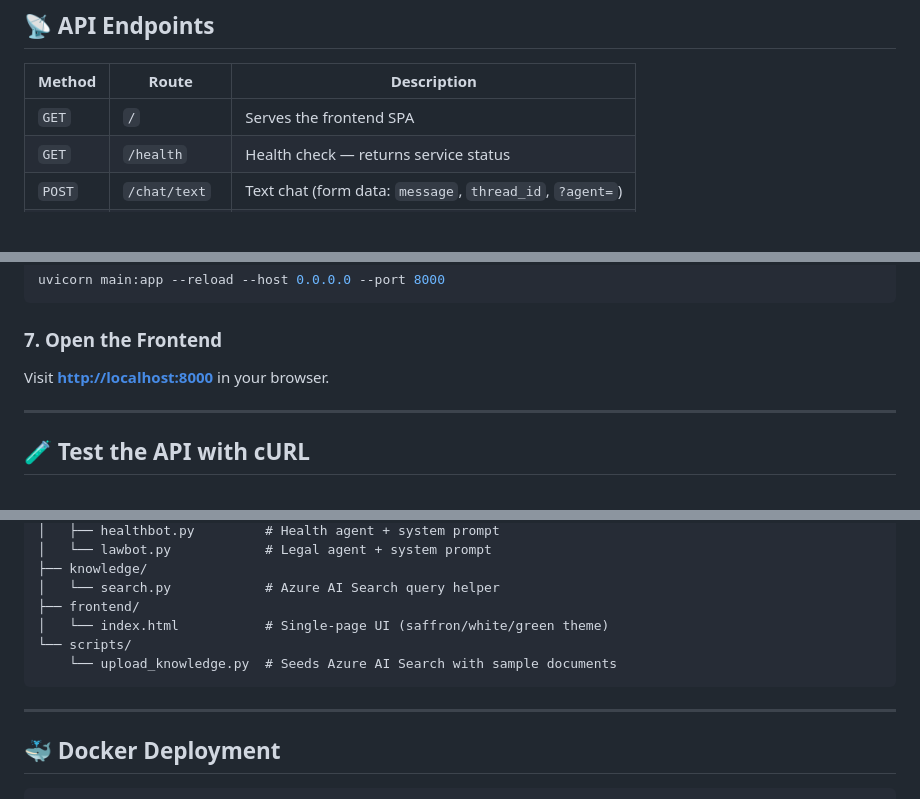
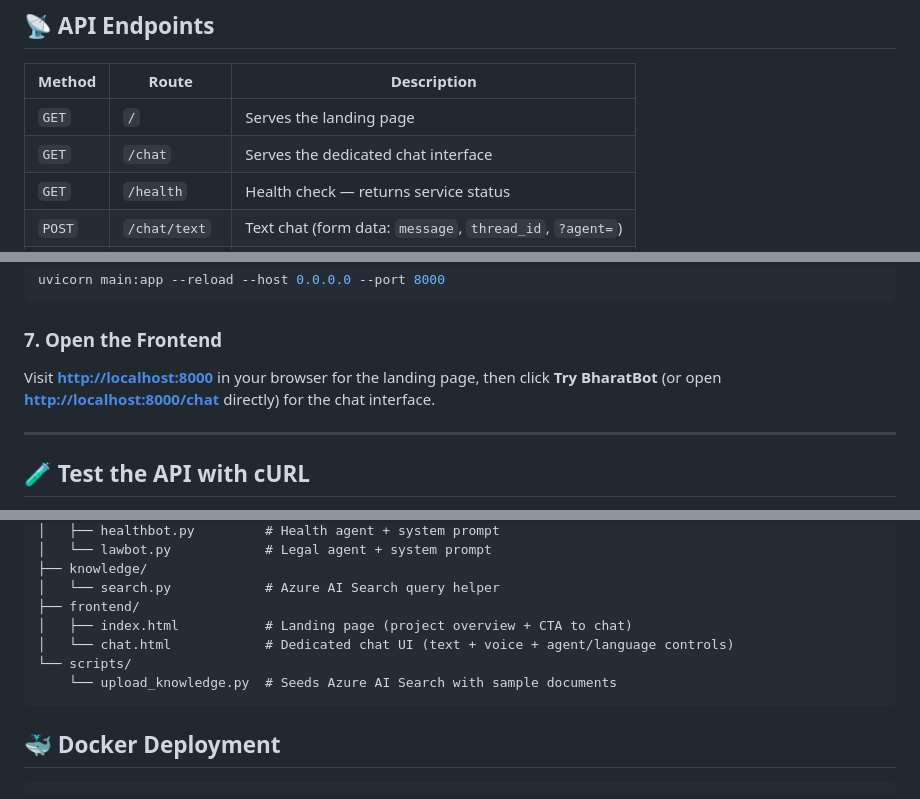
Before and after one commit to 23f1000932/Bharat-Bot, a Markdown page: README.md, 3 parts joined by grey strips. Rendered like a GitHub page; blank space fills up the shorter version.

````diff
--- a/README.md
+++ b/README.md
@@ -144,7 +144,8 @@ BharatBot was built to bridge that gap. By combining modern AI with India's own
 
 | Method | Route | Description |
 |---|---|---|
-| `GET` | `/` | Serves the frontend SPA |
+| `GET` | `/` | Serves the landing page |
+| `GET` | `/chat` | Serves the dedicated chat interface |
 | `GET` | `/health` | Health check — returns service status |
 | `POST` | `/chat/text` | Text chat (form data: `message`, `thread_id`, `?agent=`) |
 | `POST` | `/chat/voice` | Voice chat (multipart: `audio`, `language`, `thread_id`) |
@@ -231,7 +232,7 @@ uvicorn main:app --reload --host 0.0.0.0 --port 8000
 
 ### 7. Open the Frontend
 
-Visit **[http://localhost:8000](http://localhost:8000)** in your browser.
+Visit **[http://localhost:8000](http://localhost:8000)** in your browser for the landing page, then click **Try BharatBot** (or open **[http://localhost:8000/chat](http://localhost:8000/chat)** directly) for the chat interface.
 
 ---
 
@@ -283,12 +284,12 @@ Bharat-Bot/
 ├── knowledge/
 │   └── search.py            # Azure AI Search query helper
 ├── frontend/
-│   └── index.html           # Single-page UI (saffron/white/green theme)
+│   ├── index.html           # Landing page (project overview + CTA to chat)
+│   └── chat.html            # Dedicated chat UI (text + voice + agent/language controls)
 └── scripts/
     └── upload_knowledge.py  # Seeds Azure AI Search with sample documents
 ```
 
----
 
 ## 🐳 Docker Deployment
 
````
